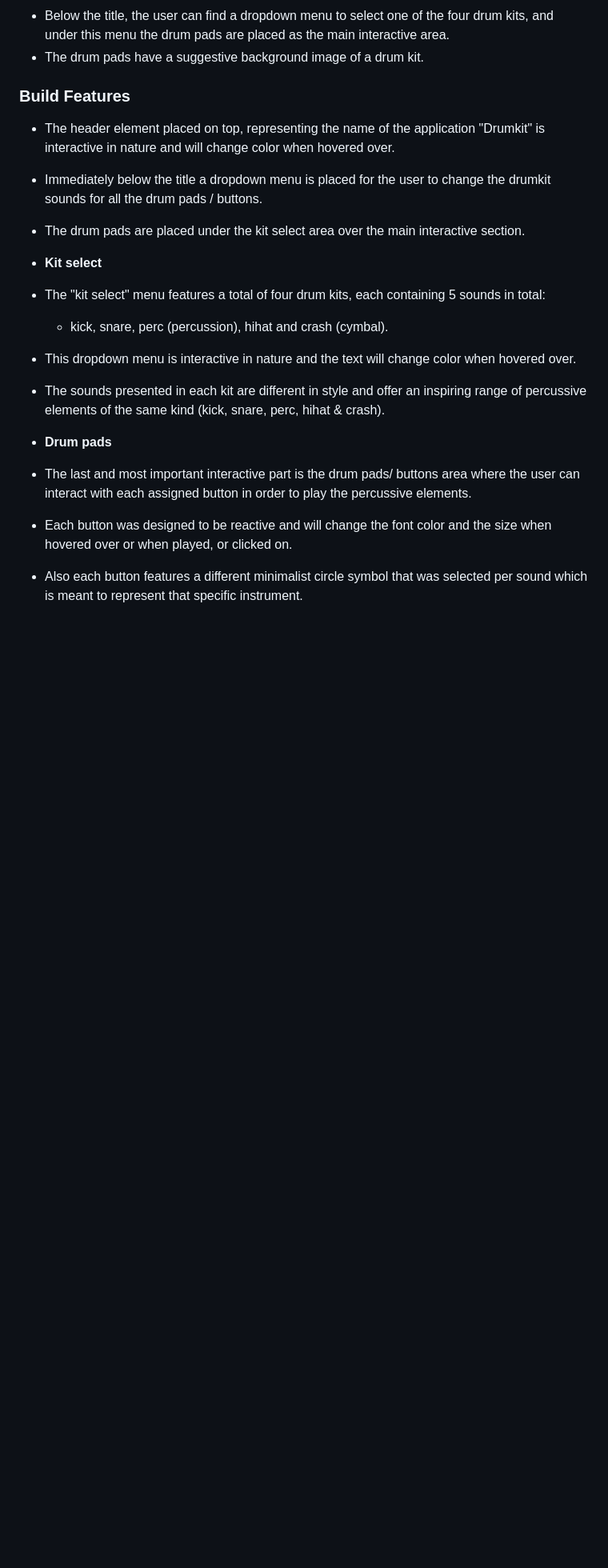
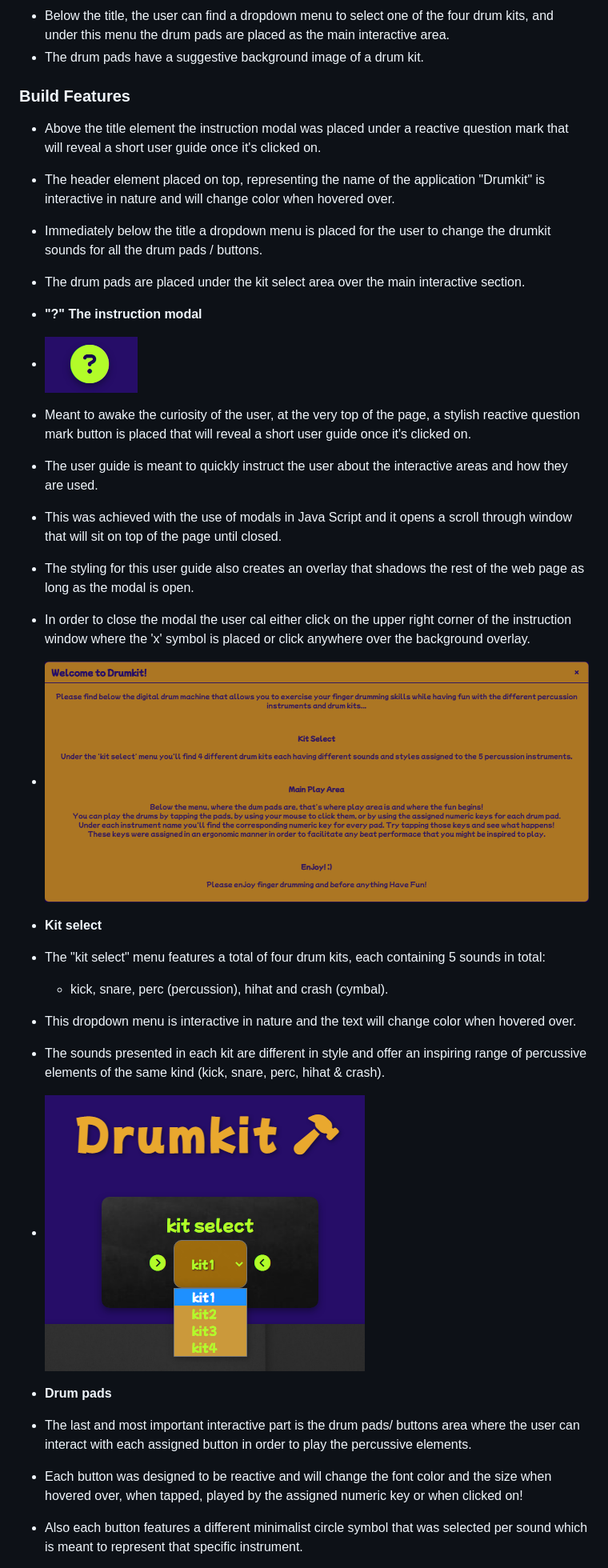
Before and after one commit to trikalex/pp2-js-drumkit, a Markdown page: README.md, the part around the change printed below. Shown: that part at 80% size. GitHub-like rendering; pictures changed too: assets/documentation/sections/modal-hover.png, assets/documentation/sections/modal.png; blank space fills up the shorter version.

Commit message:
Add more to readme and add section images

```diff
--- a/README.md
+++ b/README.md
@@ -11,17 +13,29 @@ that aims to facilitate the exercise of rithmic abilties for the music enthusias
 - The drum pads have a suggestive background image of a drum kit.
 
 ### Build Features
+- Above the title element the instruction modal was placed under a reactive question mark that will reveal a short user guide once it's clicked on.
 - The header element placed on top, representing the name of the application "Drumkit" is interactive in nature and will change color when hovered over.
 - Immediately below the title a dropdown menu is placed for the user to change the drumkit sounds for all the drum pads / buttons.
 - The drum pads are placed under the kit select area over the main interactive section.
+
+- __"?" The instruction modal__
+
+- ![Modal"?"](assets/documentation/sections/modal-hover.png)
+- Meant to awake the curiosity of the user, at the very top of the page, a stylish reactive question mark button is placed that will reveal a short user guide once it's clicked on.
+- The user guide is meant to quickly instruct the user about the interactive areas and how they are used.
+- This was achieved with the use of modals in Java Script and it opens a scroll through window that will sit on top of the page until closed.
+- The styling for this user guide also creates an overlay that shadows the rest of the web page as long as the modal is open.
+- In order to close the modal the user cal either click on the upper right corner of the instruction window where the 'x' symbol is placed or click anywhere over the background overlay.
+- ![Modal-instruction](assets/documentation/sections/modal.png)
 
 - __Kit select__
 - The "kit select" menu features a total of four drum kits, each containing 5 sounds in total:
   - kick, snare, perc (percussion), hihat and crash (cymbal).
 - This dropdown menu is interactive in nature and the text will change color when hovered over.
 - The sounds presented in each kit are different in style and offer an inspiring range of percussive elements of the same kind (kick, snare, perc, hihat & crash).
+- ![Kit-select](assets/documentation/sections/kit-select.png)
 
 - __Drum pads__
 - The last and most important interactive part is the drum pads/ buttons area where the user can interact with each assigned button in order to play the percussive elements.
-- Each button was designed to be reactive and will change the font color and the size when hovered over or when played, or clicked on.
+- Each button was designed to be reactive and will change the font color and the size when hovered over, when tapped, played by the assigned numeric key or when clicked on!
 - Also each button features a different minimalist circle symbol that was selected per sound which is meant to represent that specific instrument.
```
Also changed, not shown: other parts of README.md (+10 -2 lines), assets/documentation/sections/credits.png, assets/documentation/sections/modal1.png (deleted).
